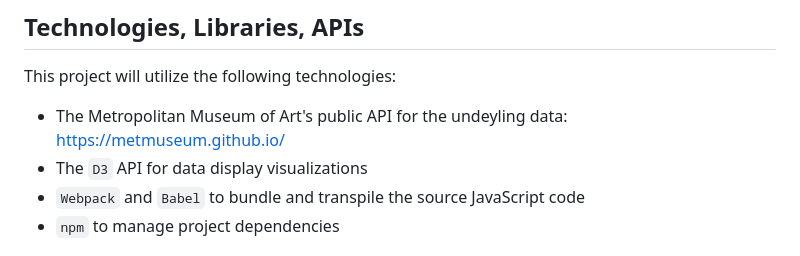
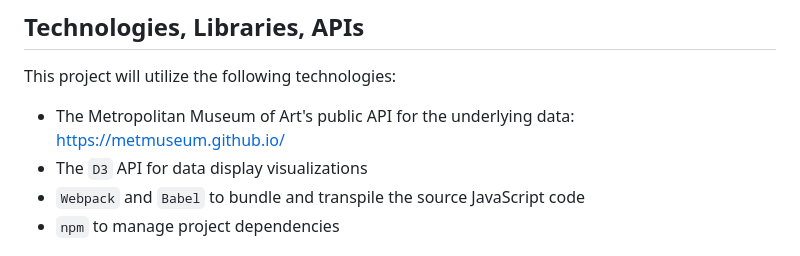
Before and after one commit to caroline495/JS_project, a Markdown page: README.md, the part around the change. GitHub-like rendering.

Commit message:
Update README.md for correcting typo

```diff
--- a/README.md
+++ b/README.md
@@ -25,7 +25,7 @@ In TheMetHighlights, users are able to:
 ## Technologies, Libraries, APIs
 
 This project will utilize the following technologies:
-- The Metropolitan Museum of Art's public API for the undeyling data: https://metmuseum.github.io/
+- The Metropolitan Museum of Art's public API for the underlying data: https://metmuseum.github.io/
 - The `D3` API for data display visualizations
 - `Webpack` and `Babel` to bundle and transpile the source JavaScript code
 - `npm` to manage project dependencies
```
